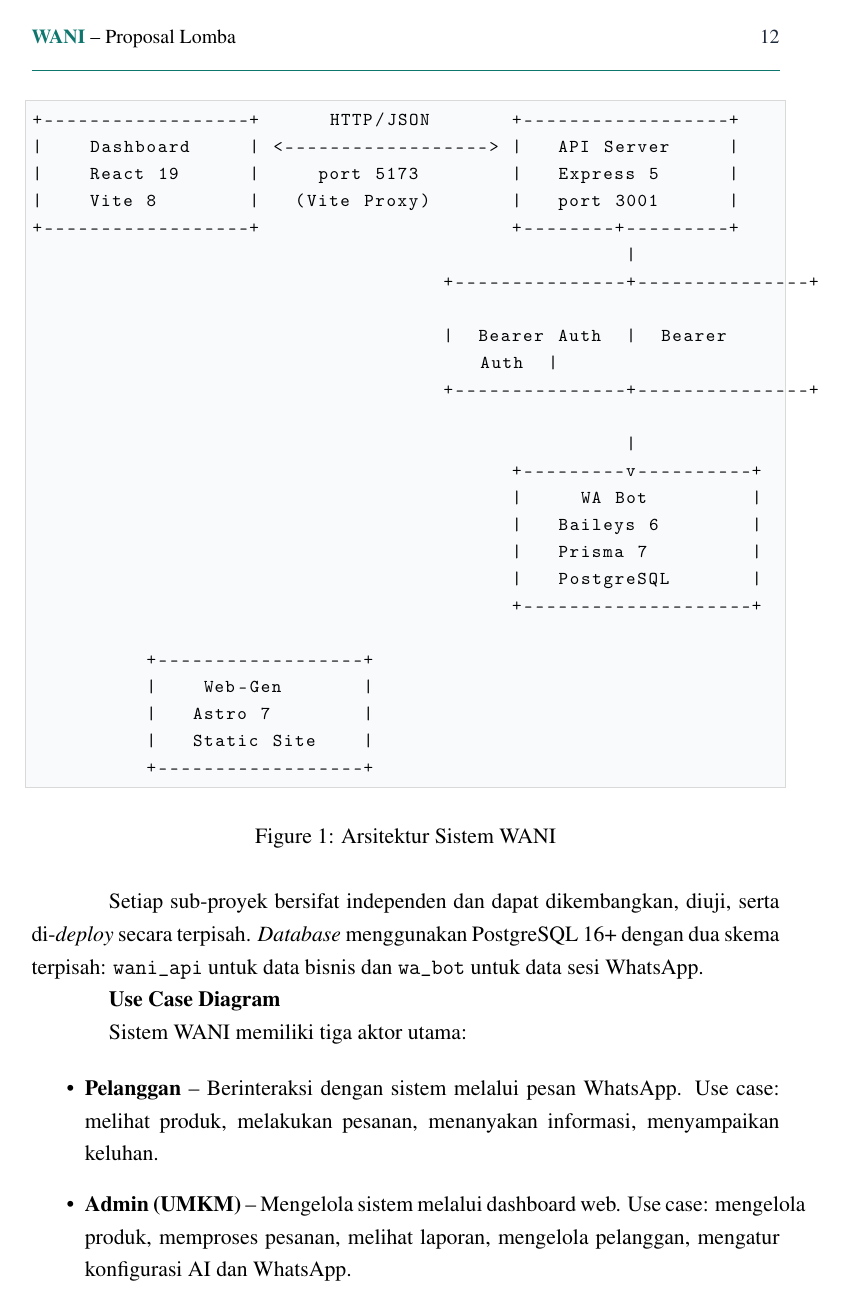
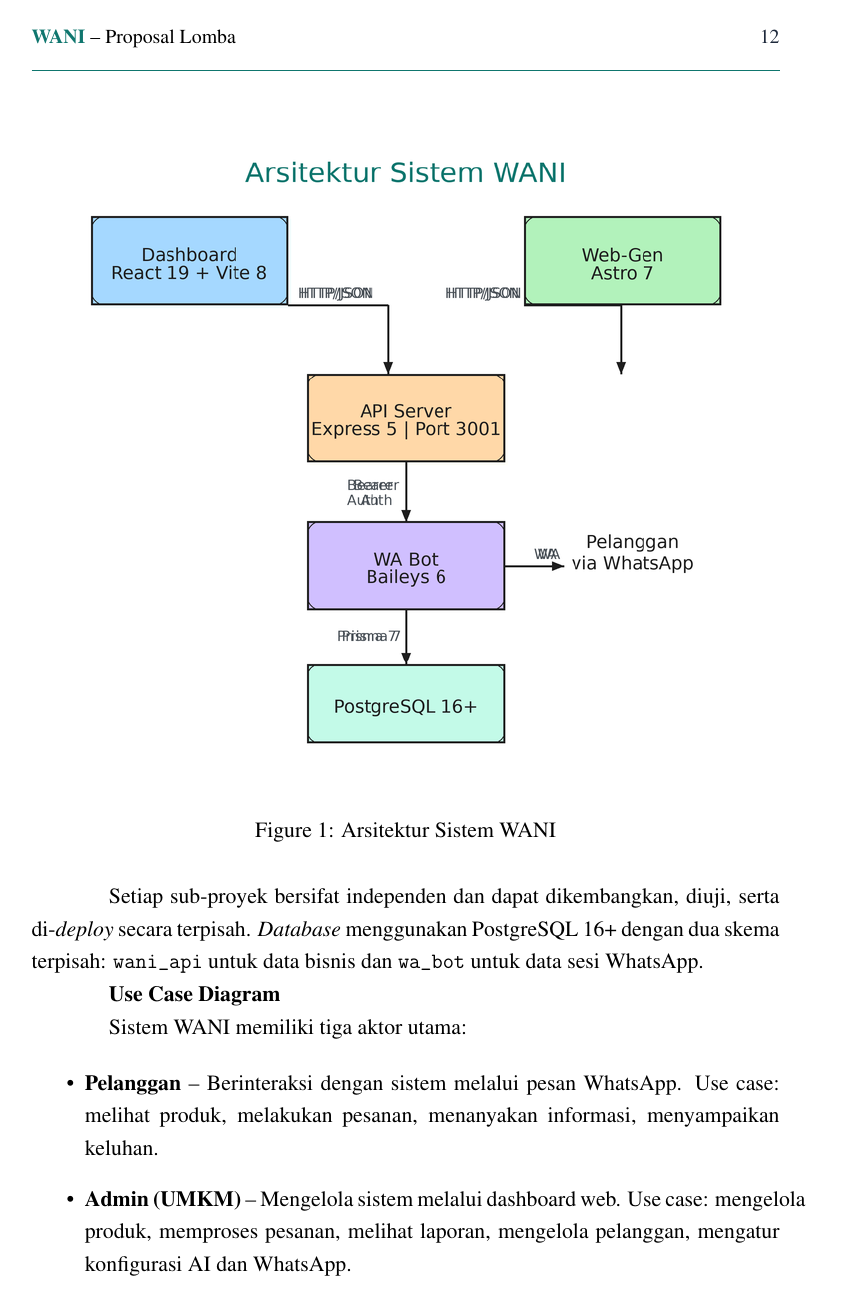
Before and after one commit to FarrelGhozy/WANI, a LaTeX document (Docs/proposal.tex): page 13 of 25. Compiled offline with pdfLaTeX.

Commit message:
ganti ASCII art diagram arsitektur ke gambar Excalidraw
Fig 1: Arsitektur Sistem WANI sekarang pake gambar Excalidraw
yang lebih enak dilihat (hand-drawn style, full color, proper
layout) dibanding ASCII art sebelumnya.

```diff
--- a/Docs/proposal.tex
+++ b/Docs/proposal.tex
@@ -416,30 +416,7 @@
 
 \begin{figure}[H]
 \centering
-\begin{lstlisting}[style=output,language={}]
-+------------------+      HTTP/JSON       +------------------+
-|    Dashboard     | <------------------> |   API Server     |
-|    React 19      |     port 5173        |   Express 5      |
-|    Vite 8        |   (Vite Proxy)       |   port 3001      |
-+------------------+                      +--------+---------+
-                                                    |
-                                    +---------------+---------------+
-                                    |  Bearer Auth  |  Bearer Auth  |
-                                    +---------------+---------------+
-                                                    |
-                                          +---------v----------+
-                                          |     WA Bot         |
-                                          |   Baileys 6        |
-                                          |   Prisma 7         |
-                                          |   PostgreSQL       |
-                                          +--------------------+
-
-          +------------------+
-          |    Web-Gen       |
-          |   Astro 7        |
-          |   Static Site    |
-          +------------------+
-\end{lstlisting}
+\includegraphics[width=\textwidth]{fig-arsitektur.png}
 \caption{Arsitektur Sistem WANI}
 \label{fig:arsitektur}
 \end{figure}
```
Also changed, not shown: Docs/fig-arsitektur.png (added), Docs/proposal.pdf.
